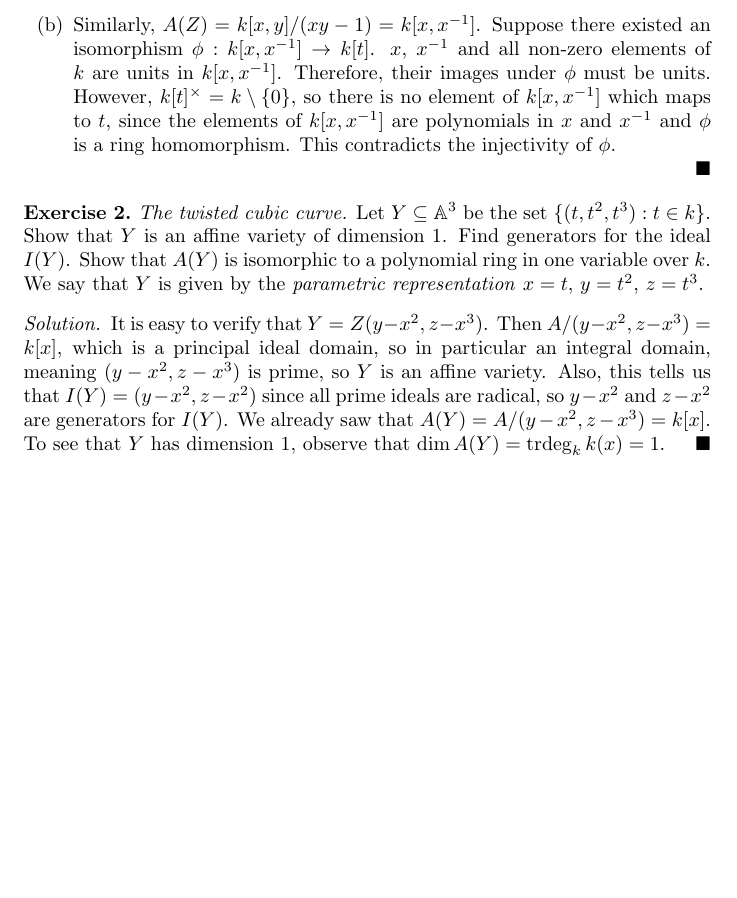
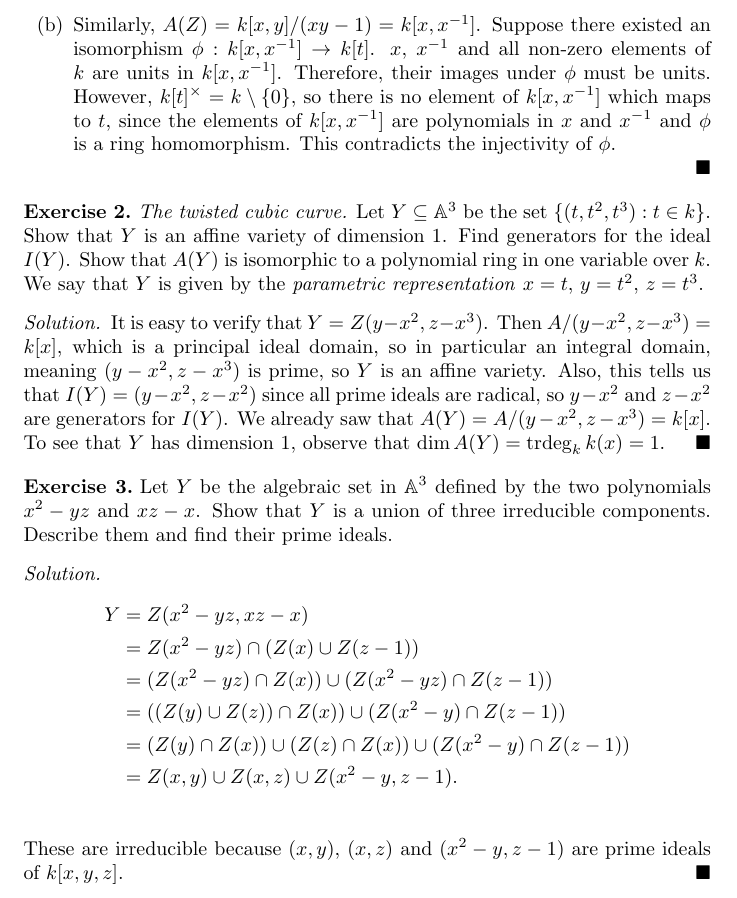
Before and after one commit to akshaypopat/Latex, a LaTeX problem sheet (Algebraic Geometry/Exercises/Hartshorne/affine_varieties.tex): part of the page, cut so that both start at the same text, the shorter picture padded with empty space. Compiled offline with pdfLaTeX.

Commit message:
added exercise 1.1.3

```diff
--- a/Algebraic Geometry/Exercises/Hartshorne/affine_varieties.tex
+++ b/Algebraic Geometry/Exercises/Hartshorne/affine_varieties.tex
@@ -21,4 +21,19 @@
   \begin{proof}
     It is easy to verify that $Y = Z(y - x^2, z - x^3)$. Then $A/(y - x^2, z - x^3) = k[x]$, which is a principal ideal domain, so in particular an integral domain, meaning $(y - x^2, z - x^3)$ is prime, so $Y$ is an affine variety. Also, this tells us that $I(Y) = (y - x^2, z - x^2)$ since all prime ideals are radical, so $y - x^2$ and $z - x^2$ are generators for $I(Y)$. We already saw that $A(Y) = A/(y - x^2, z - x^3) = k[x]$. To see that $Y$ has dimension $1$, observe that $\dim A(Y) = \operatorname{trdeg}_k k(x) = 1$.
   \end{proof}
+
+  \begin{exercise}
+    Let $Y$ be the algebraic set in $\mathbb{A}^3$ defined by the two polynomials $x^2 - yz$ and $xz - x$. Show that  $Y$ is a union of three irreducible components. Describe them and find their prime ideals.
+  \end{exercise}
+  \begin{proof}
+    \begin{align*}
+      Y &= Z(x^2 - yz, xz - x) \\
+        &= Z(x^2 - yz) \cap (Z(x) \cup Z(z - 1)) \\
+        &= (Z(x^2 - yz) \cap Z(x)) \cup (Z(x^2 - yz) \cap Z(z - 1)) \\
+        &= ((Z(y) \cup Z(z)) \cap Z(x)) \cup (Z(x^2 - y) \cap Z(z - 1)) \\
+        &= (Z(y) \cap Z(x)) \cup (Z(z) \cap Z(x)) \cup (Z(x^2 - y) \cap Z(z - 1)) \\
+        &= Z(x,y) \cup Z(x,z) \cup Z(x^2 - y, z - 1). \\
+    \end{align*}
+    These are irreducible because $(x,y)$, $(x,z)$ and $(x^2 - y, z - 1)$ are prime ideals of $k[x,y,z]$.
+  \end{proof}
 \end{document}
```
Also changed, not shown: Algebraic Geometry/Exercises/main.pdf.
